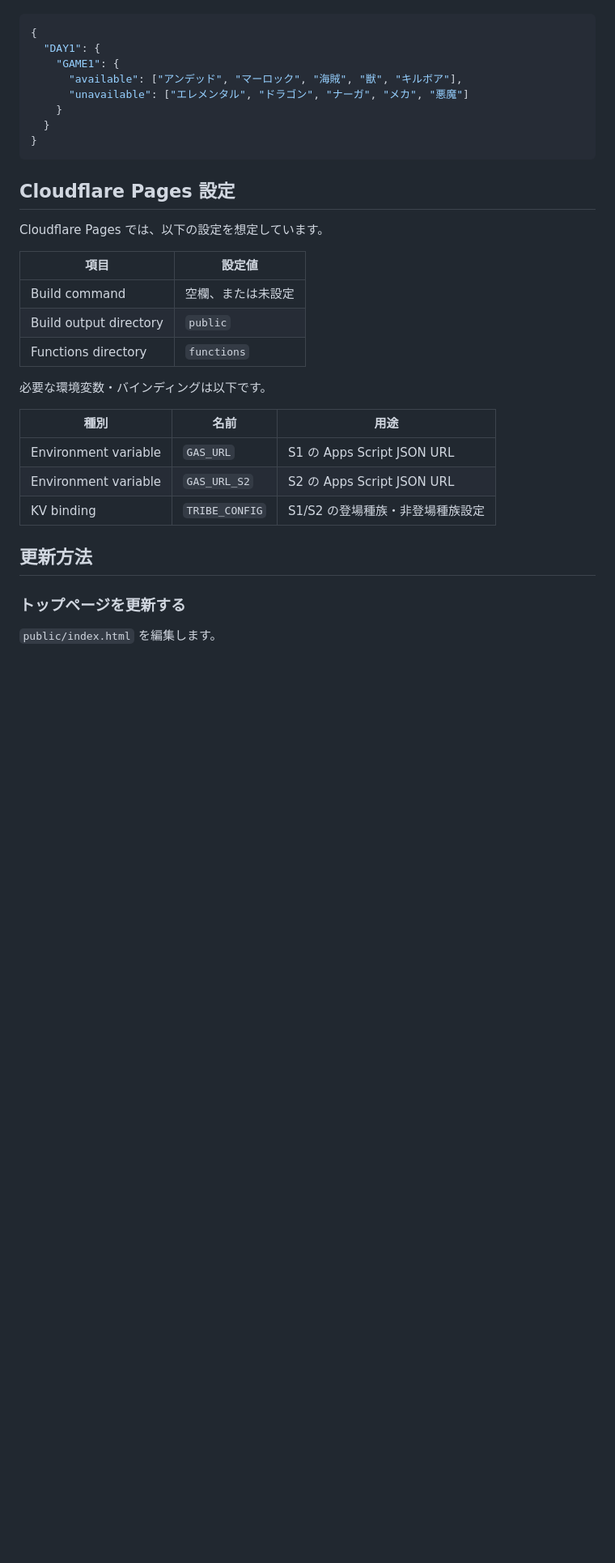
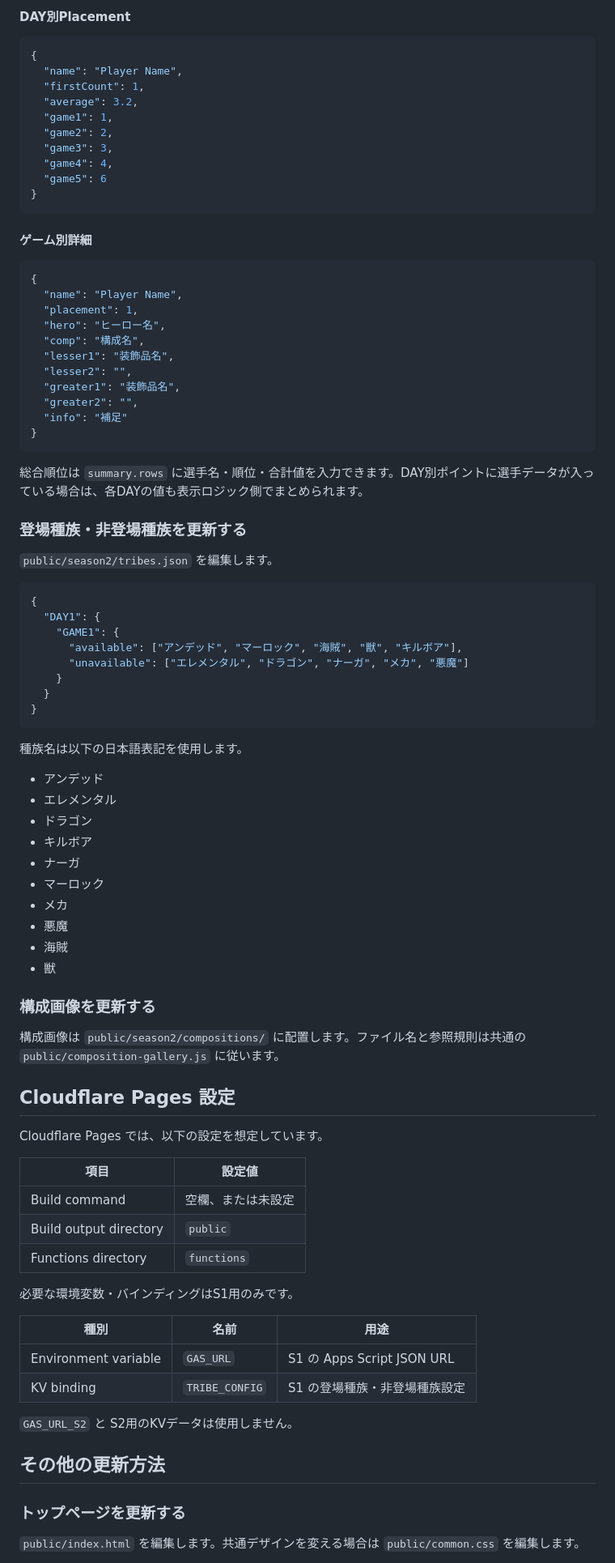
Before and after one commit to sakienter/sqlhub, a Markdown page: README.md, the part around one of its changes. Shown at 81% size. Drawn GitHub-style; blank space fills up the shorter version.

````diff
--- a/README.md
+++ b/README.md
@@ -96,3 +144,39 @@ S2 はブラウザ側で短時間の localStorage キャッシュを持ち、初
+#### DAY別Placement
+
+```json
+{
+  "name": "Player Name",
+  "firstCount": 1,
+  "average": 3.2,
+  "game1": 1,
+  "game2": 2,
+  "game3": 3,
+  "game4": 4,
+  "game5": 6
+}
+```
+
+#### ゲーム別詳細
+
+```json
+{
+  "name": "Player Name",
+  "placement": 1,
+  "hero": "ヒーロー名",
+  "comp": "構成名",
+  "lesser1": "装飾品名",
+  "lesser2": "",
+  "greater1": "装飾品名",
+  "greater2": "",
+  "info": "補足"
+}
+```
+
+総合順位は `summary.rows` に選手名・順位・合計値を入力できます。DAY別ポイントに選手データが入っている場合は、各DAYの値も表示ロジック側でまとめられます。
+
+### 登場種族・非登場種族を更新する
+
+`public/season2/tribes.json` を編集します。
 
 ```json
 {
@@ -105,6 +189,23 @@ S2 はブラウザ側で短時間の localStorage キャッシュを持ち、初
 }
 ```
 
+種族名は以下の日本語表記を使用します。
+
+- アンデッド
+- エレメンタル
+- ドラゴン
+- キルボア
+- ナーガ
+- マーロック
+- メカ
+- 悪魔
+- 海賊
+- 獣
+
+### 構成画像を更新する
+
+構成画像は `public/season2/compositions/` に配置します。ファイル名と参照規則は共通の `public/composition-gallery.js` に従います。
+
 ## Cloudflare Pages 設定
 
 Cloudflare Pages では、以下の設定を想定しています。
@@ -115,17 +216,18 @@ Cloudflare Pages では、以下の設定を想定しています。
 | Build output directory | `public` |
 | Functions directory | `functions` |
 
-必要な環境変数・バインディングは以下です。
+必要な環境変数・バインディングはS1用のみです。
 
 | 種別 | 名前 | 用途 |
 |---|---|---|
 | Environment variable | `GAS_URL` | S1 の Apps Script JSON URL |
-| Environment variable | `GAS_URL_S2` | S2 の Apps Script JSON URL |
-| KV binding | `TRIBE_CONFIG` | S1/S2 の登場種族・非登場種族設定 |
+| KV binding | `TRIBE_CONFIG` | S1 の登場種族・非登場種族設定 |
 
-## 更新方法
+`GAS_URL_S2` と S2用のKVデータは使用しません。
+
+## その他の更新方法
 
 ### トップページを更新する
 
-`public/index.html` を編集します。
+`public/index.html` を編集します。共通デザインを変える場合は `public/common.css` を編集します。
 
````
Also changed, not shown: other parts of README.md (+94 -64 lines).
